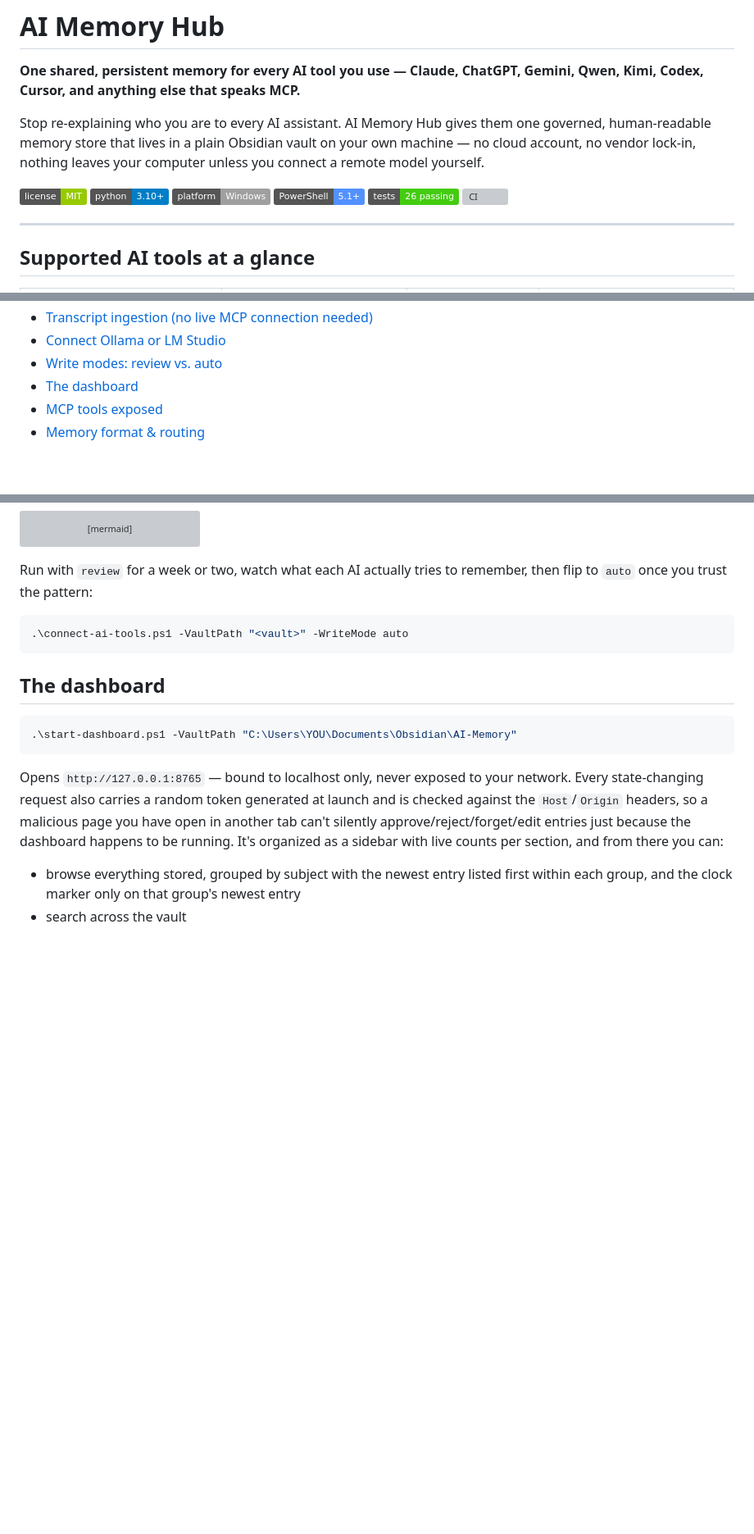
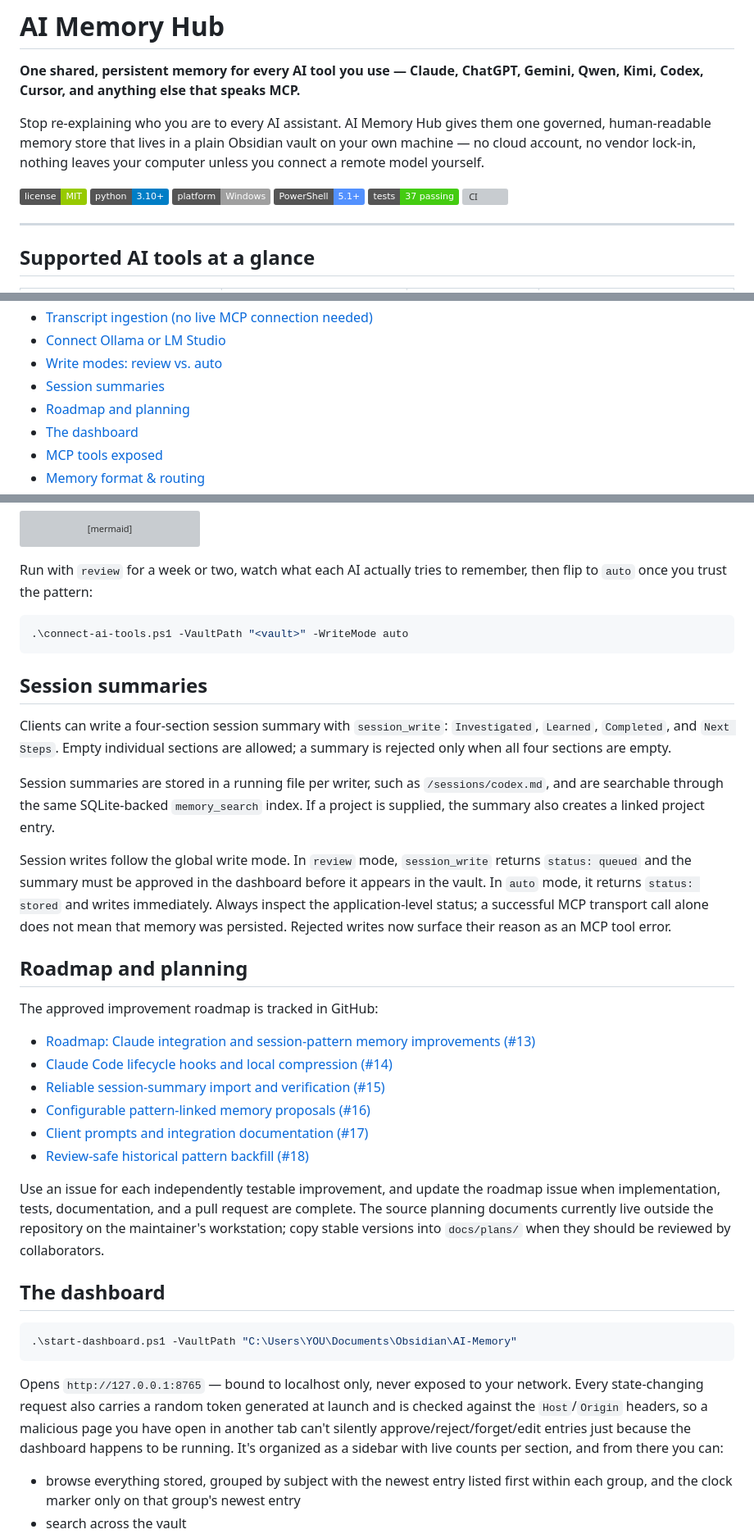
Before and after one commit to vib28/ai-memory-hub, a Markdown page: README.md, 3 parts joined by grey strips. Shown at 82% size. GitHub-like rendering; badges without logos; blank space fills up the shorter version; grey boxes are pictures that could not be loaded.

Commit message:
Document session memory and improvement roadmap

````diff
--- a/README.md
+++ b/README.md
@@ -8,7 +8,7 @@ Stop re-explaining who you are to every AI assistant. AI Memory Hub gives them o
 ![Python 3.10+](https://img.shields.io/badge/python-3.10%2B-blue.svg)
 ![Platform: Windows](https://img.shields.io/badge/platform-Windows-lightgrey.svg)
 ![PowerShell: 5.1+](https://img.shields.io/badge/PowerShell-5.1%2B-5391FE.svg)
-![Tests: 26 passing](https://img.shields.io/badge/tests-26%20passing-brightgreen.svg)
+![Tests: 37 passing](https://img.shields.io/badge/tests-37%20passing-brightgreen.svg)
 [![CI](https://github.com/vib28/ai-memory-hub/actions/workflows/ci.yml/badge.svg)](https://github.com/vib28/ai-memory-hub/actions/workflows/ci.yml)
 
 ---
@@ -51,6 +51,8 @@ Stop re-explaining who you are to every AI assistant. AI Memory Hub gives them o
 - [Transcript ingestion (no live MCP connection needed)](#transcript-ingestion-no-live-mcp-connection-needed)
 - [Connect Ollama or LM Studio](#connect-ollama-or-lm-studio)
 - [Write modes: review vs. auto](#write-modes-review-vs-auto)
+- [Session summaries](#session-summaries)
+- [Roadmap and planning](#roadmap-and-planning)
 - [The dashboard](#the-dashboard)
 - [MCP tools exposed](#mcp-tools-exposed)
 - [Memory format & routing](#memory-format--routing)
@@ -409,6 +411,27 @@ Run with `review` for a week or two, watch what each AI actually tries to rememb
 .\connect-ai-tools.ps1 -VaultPath "<vault>" -WriteMode auto
 ```
 
+## Session summaries
+
+Clients can write a four-section session summary with `session_write`: `Investigated`, `Learned`, `Completed`, and `Next Steps`. Empty individual sections are allowed; a summary is rejected only when all four sections are empty.
+
+Session summaries are stored in a running file per writer, such as `/sessions/codex.md`, and are searchable through the same SQLite-backed `memory_search` index. If a project is supplied, the summary also creates a linked project entry.
+
+Session writes follow the global write mode. In `review` mode, `session_write` returns `status: queued` and the summary must be approved in the dashboard before it appears in the vault. In `auto` mode, it returns `status: stored` and writes immediately. Always inspect the application-level status; a successful MCP transport call alone does not mean that memory was persisted. Rejected writes now surface their reason as an MCP tool error.
+
+## Roadmap and planning
+
+The approved improvement roadmap is tracked in GitHub:
+
+- [Roadmap: Claude integration and session-pattern memory improvements (#13)](https://github.com/vib28/ai-memory-hub/issues/13)
+- [Claude Code lifecycle hooks and local compression (#14)](https://github.com/vib28/ai-memory-hub/issues/14)
+- [Reliable session-summary import and verification (#15)](https://github.com/vib28/ai-memory-hub/issues/15)
+- [Configurable pattern-linked memory proposals (#16)](https://github.com/vib28/ai-memory-hub/issues/16)
+- [Client prompts and integration documentation (#17)](https://github.com/vib28/ai-memory-hub/issues/17)
+- [Review-safe historical pattern backfill (#18)](https://github.com/vib28/ai-memory-hub/issues/18)
+
+Use an issue for each independently testable improvement, and update the roadmap issue when implementation, tests, documentation, and a pull request are complete. The source planning documents currently live outside the repository on the maintainer's workstation; copy stable versions into `docs/plans/` when they should be reviewed by collaborators.
+
 ## The dashboard
 
 ```powershell
````
Also changed, not shown: other parts of README.md (+5 -2 lines).
